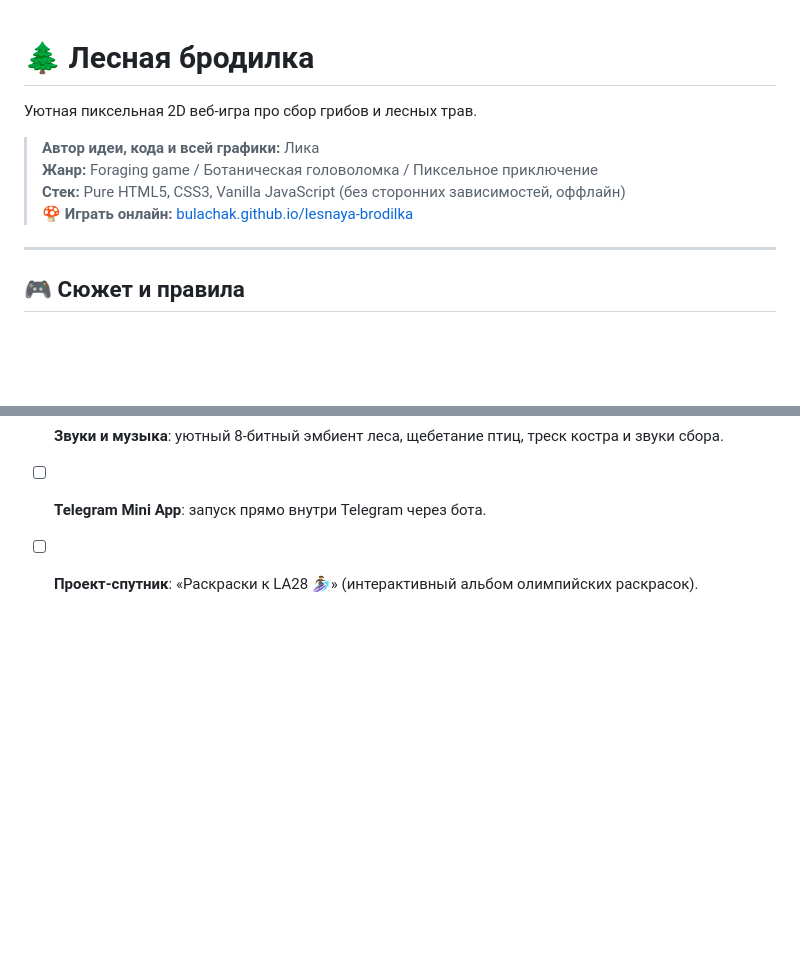
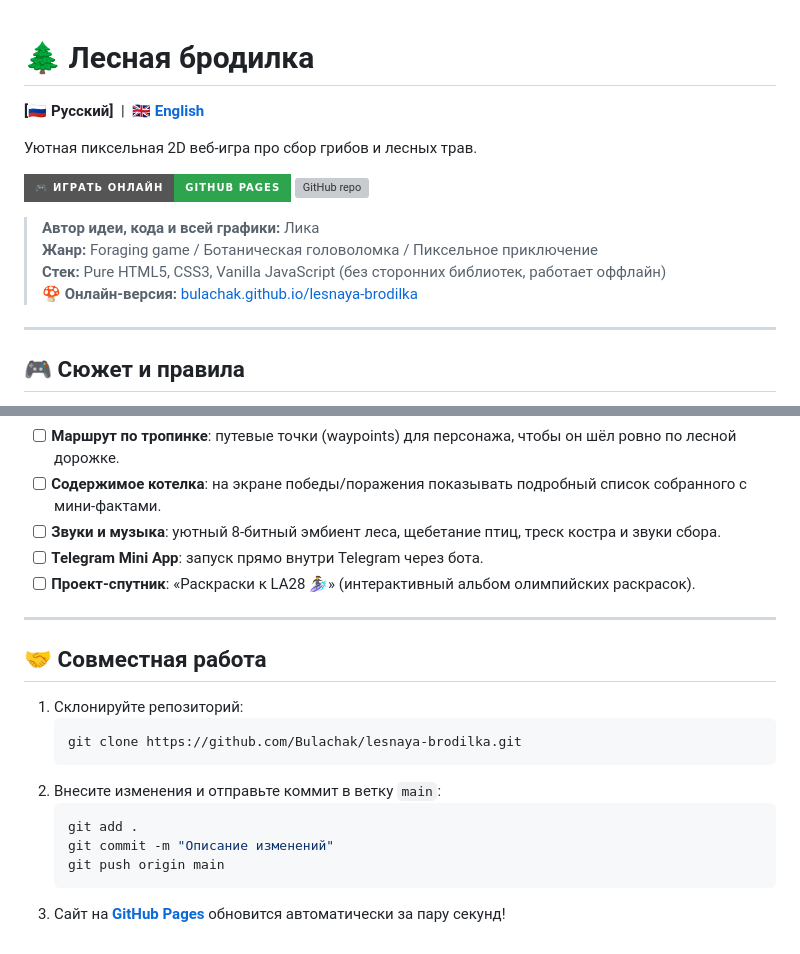
Before and after one commit to Bulachak/lesnaya-brodilka, a Markdown page: README.md, 2 parts joined by grey strips. GitHub-like rendering; badges without logos; blank space fills up the shorter version; grey boxes are pictures that could not be loaded.

````diff
--- a/README.md
+++ b/README.md
@@ -1,11 +1,16 @@
 # 🌲 Лесная бродилка
+
+**[🇷🇺 Русский]** &nbsp;|&nbsp; **[🇬🇧 English](README.en.md)**
 
 Уютная пиксельная 2D веб-игра про сбор грибов и лесных трав.
 
+[![Играть онлайн](https://img.shields.io/badge/🎮_Играть_онлайн-GitHub_Pages-2ea44f?style=for-the-badge)](https://bulachak.github.io/lesnaya-brodilka/)
+[![GitHub repo](https://img.shields.io/badge/GitHub-Bulachak%2Flesnaya--brodilka-181717?style=for-the-badge&logo=github)](https://github.com/Bulachak/lesnaya-brodilka)
+
 > **Автор идеи, кода и всей графики:** Лика
 > **Жанр:** Foraging game / Ботаническая головоломка / Пиксельное приключение
-> **Стек:** Pure HTML5, CSS3, Vanilla JavaScript (без сторонних зависимостей, оффлайн)
-> 🍄 **Играть онлайн:** [bulachak.github.io/lesnaya-brodilka](https://bulachak.github.io/lesnaya-brodilka/)
+> **Стек:** Pure HTML5, CSS3, Vanilla JavaScript (без сторонних библиотек, работает оффлайн)
+> 🍄 **Онлайн-версия:** [bulachak.github.io/lesnaya-brodilka](https://bulachak.github.io/lesnaya-brodilka/)
 
 ---
 
@@ -88,3 +95,19 @@ npx serve .
 - [ ] **Звуки и музыка**: уютный 8-битный эмбиент леса, щебетание птиц, треск костра и звуки сбора.
 - [ ] **Telegram Mini App**: запуск прямо внутри Telegram через бота.
 - [ ] **Проект-спутник**: «Раскраски к LA28 🏄‍♀️» (интерактивный альбом олимпийских раскрасок).
+
+---
+
+## 🤝 Совместная работа
+
+1. Склонируйте репозиторий:
+   ```bash
+   git clone https://github.com/Bulachak/lesnaya-brodilka.git
+   ```
+2. Внесите изменения и отправьте коммит в ветку `main`:
+   ```bash
+   git add .
+   git commit -m "Описание изменений"
+   git push origin main
+   ```
+3. Сайт на **[GitHub Pages](https://bulachak.github.io/lesnaya-brodilka/)** обновится автоматически за пару секунд!
````
Also changed, not shown: other parts of README.md (+19 -17 lines), README.en.md (added, +113 -0 lines).
